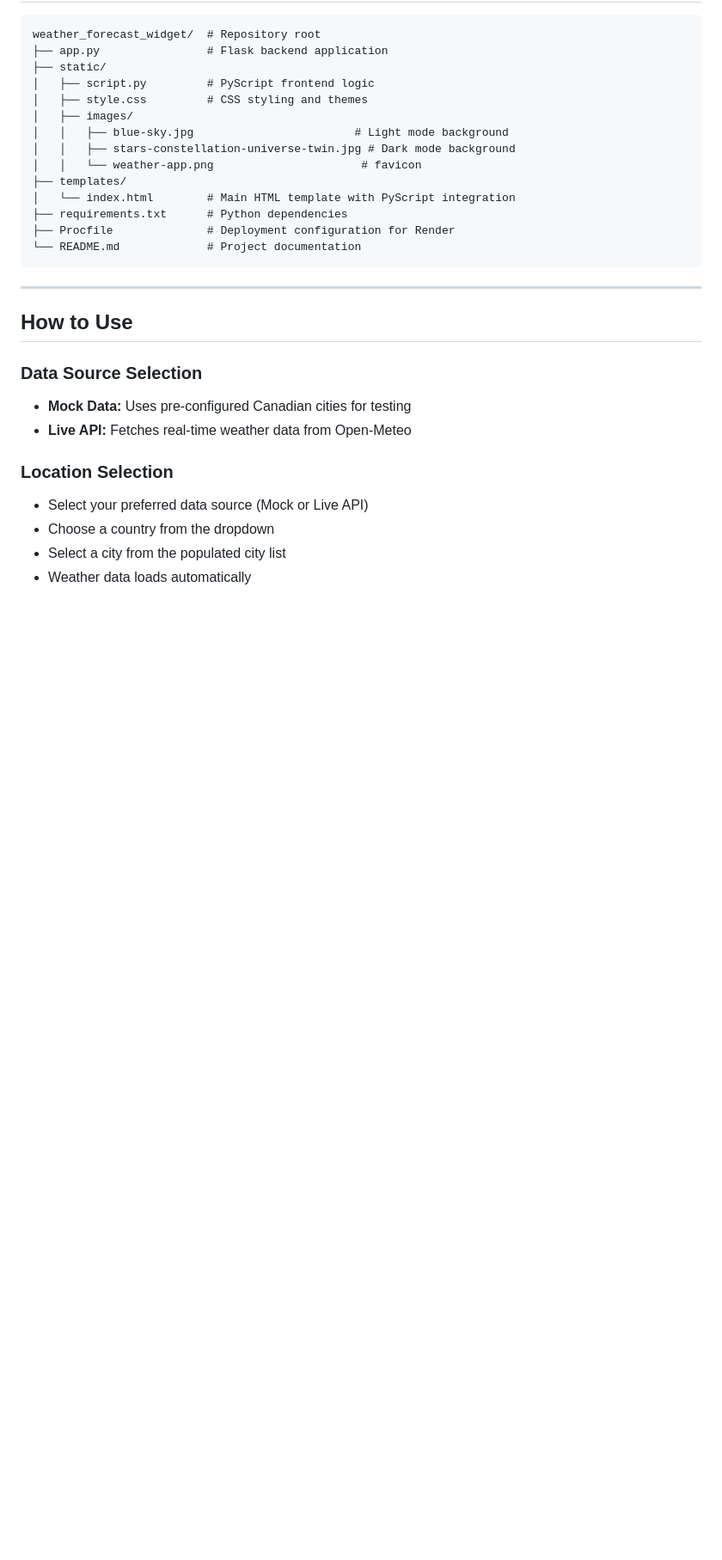
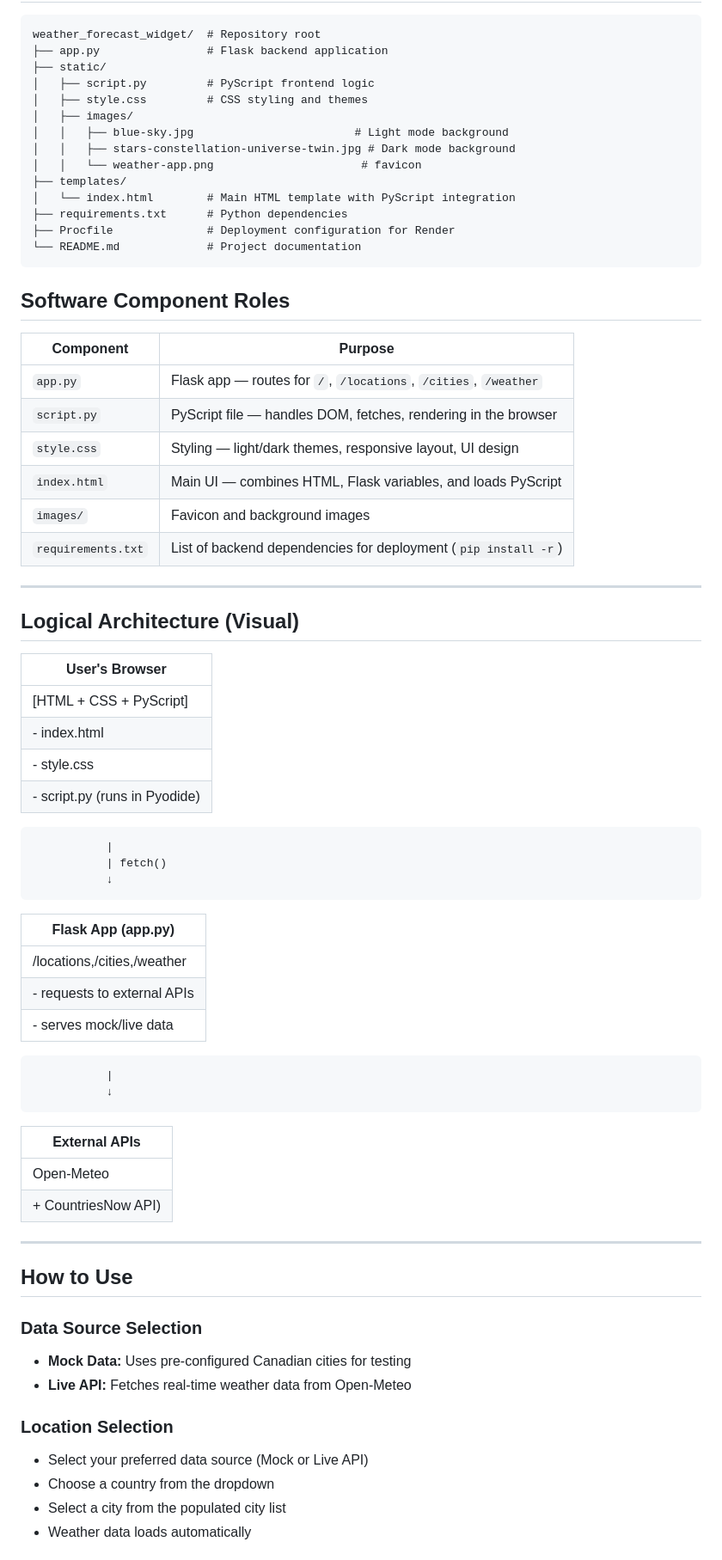
Before and after one commit to jer-webdesign/flask_weather_forecast, a Markdown page: README.md, the part around the change. Shown: that part at 86% size. GitHub-like rendering; blank space fills up the shorter version.

````diff
--- a/README.md
+++ b/README.md
@@ -59,6 +59,46 @@ weather_forecast_widget/  # Repository root
 ├── Procfile              # Deployment configuration for Render
 └── README.md             # Project documentation
 ```
+
+## Software Component Roles
+| Component          | Purpose                                                         |
+| ------------------ | --------------------------------------------------------------- |
+| `app.py`           | Flask app — routes for `/`, `/locations`, `/cities`, `/weather` |
+| `script.py`        | PyScript file — handles DOM, fetches, rendering in the browser  |
+| `style.css`        | Styling — light/dark themes, responsive layout, UI design       |
+| `index.html`       | Main UI — combines HTML, Flask variables, and loads PyScript    |
+| `images/`          | Favicon and background images                                   |
+| `requirements.txt` | List of backend dependencies for deployment (`pip install -r`)  |
+
+---
+
+## Logical Architecture (Visual)
+
+|         User's Browser       |
+|------------------------------|
+| [HTML + CSS + PyScript]      |
+|  - index.html                |
+|  - style.css                 |
+| - script.py (runs in Pyodide)|
+
+               |
+               | fetch()
+               ↓
+
+|          Flask App (app.py)  |
+|------------------------------|
+| /locations,/cities,/weather  |
+|  - requests to external APIs |
+|  - serves mock/live data     |
+
+               |
+               ↓
+
+|    External APIs             |
+|------------------------------|
+|    Open-Meteo                |
+|    + CountriesNow API)       |
+
 
 ---
 
````
